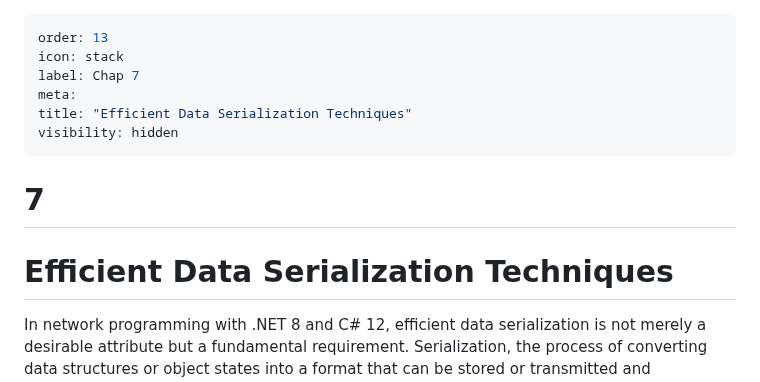
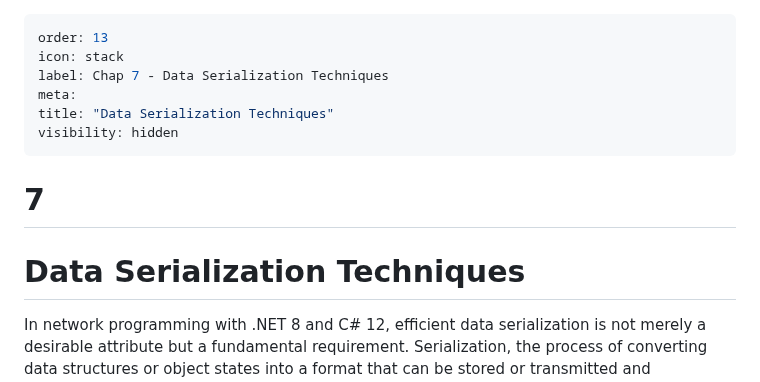
Before and after one commit to cwoodruff/book-network-programming-csharp, a Markdown page: Chapter07/chapter07.md, the part around the change. GitHub-like rendering.

```diff
--- a/Chapter07/chapter07.md
+++ b/Chapter07/chapter07.md
@@ -1,14 +1,14 @@
 ---
 order: 13
 icon: stack
-label: Chap 7
+label: Chap 7 - Data Serialization Techniques
 meta:
-title: "Efficient Data Serialization Techniques"
+title: "Data Serialization Techniques"
 visibility: hidden
 ---
 # 7
 
-# Efficient Data Serialization Techniques
+# Data Serialization Techniques
 
 In network programming with .NET 8 and C# 12, efficient data serialization is not merely a desirable attribute but a fundamental requirement. Serialization, the process of converting data structures or object states into a format that can be stored or transmitted and reconstructed later, plays a pivotal role in the performance and scalability of network applications. As applications grow increasingly interconnected and distributed across varied environments, the choice of serialization method and its implementation can significantly impact the speed and reliability of data exchanges.
 
```
